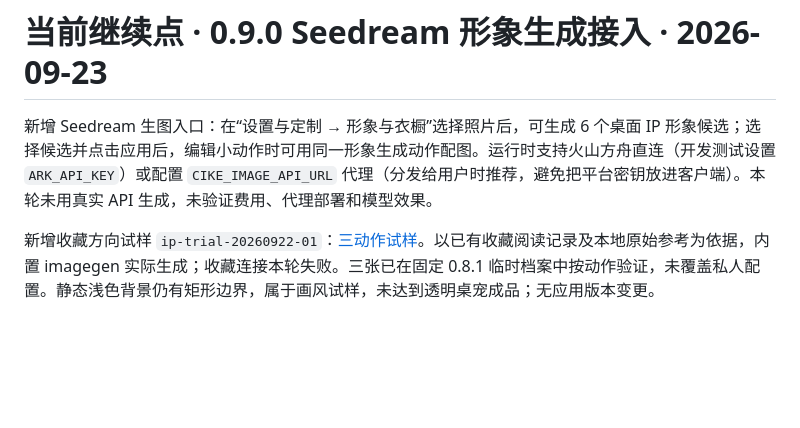
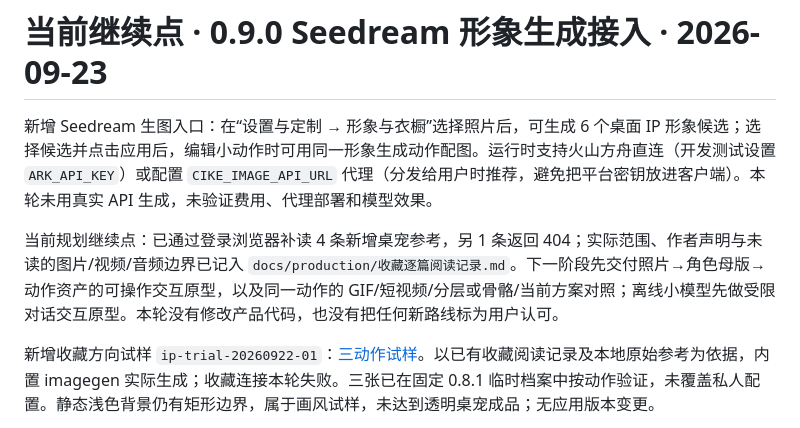
Before and after one commit to kallenhu1-spec/cike, a Markdown page: README.md, the part around the change. Rendered like a GitHub page; blank space fills up the shorter version.

Commit message:
docs: record desktop pet reference reading (README.md)

```diff
--- a/README.md
+++ b/README.md
@@ -1,6 +1,8 @@
 # 当前继续点 · 0.9.0 Seedream 形象生成接入 · 2026-09-23
 
 新增 Seedream 生图入口：在“设置与定制 → 形象与衣橱”选择照片后，可生成 6 个桌面 IP 形象候选；选择候选并点击应用后，编辑小动作时可用同一形象生成动作配图。运行时支持火山方舟直连（开发测试设置 `ARK_API_KEY`）或配置 `CIKE_IMAGE_API_URL` 代理（分发给用户时推荐，避免把平台密钥放进客户端）。本轮未用真实 API 生成，未验证费用、代理部署和模型效果。
+
+当前规划继续点：已通过登录浏览器补读 4 条新增桌宠参考，另 1 条返回 404；实际范围、作者声明与未读的图片/视频/音频边界已记入 `docs/production/收藏逐篇阅读记录.md`。下一阶段先交付照片→角色母版→动作资产的可操作交互原型，以及同一动作的 GIF/短视频/分层或骨骼/当前方案对照；离线小模型先做受限对话交互原型。本轮没有修改产品代码，也没有把任何新路线标为用户认可。
 
 新增收藏方向试样 `ip-trial-20260922-01`：[三动作试样](artifacts/ip-trial-20260922-01/index.html)。以已有收藏阅读记录及本地原始参考为依据，内置 imagegen 实际生成；收藏连接本轮失败。三张已在固定 0.8.1 临时档案中按动作验证，未覆盖私人配置。静态浅色背景仍有矩形边界，属于画风试样，未达到透明桌宠成品；无应用版本变更。
 
```
